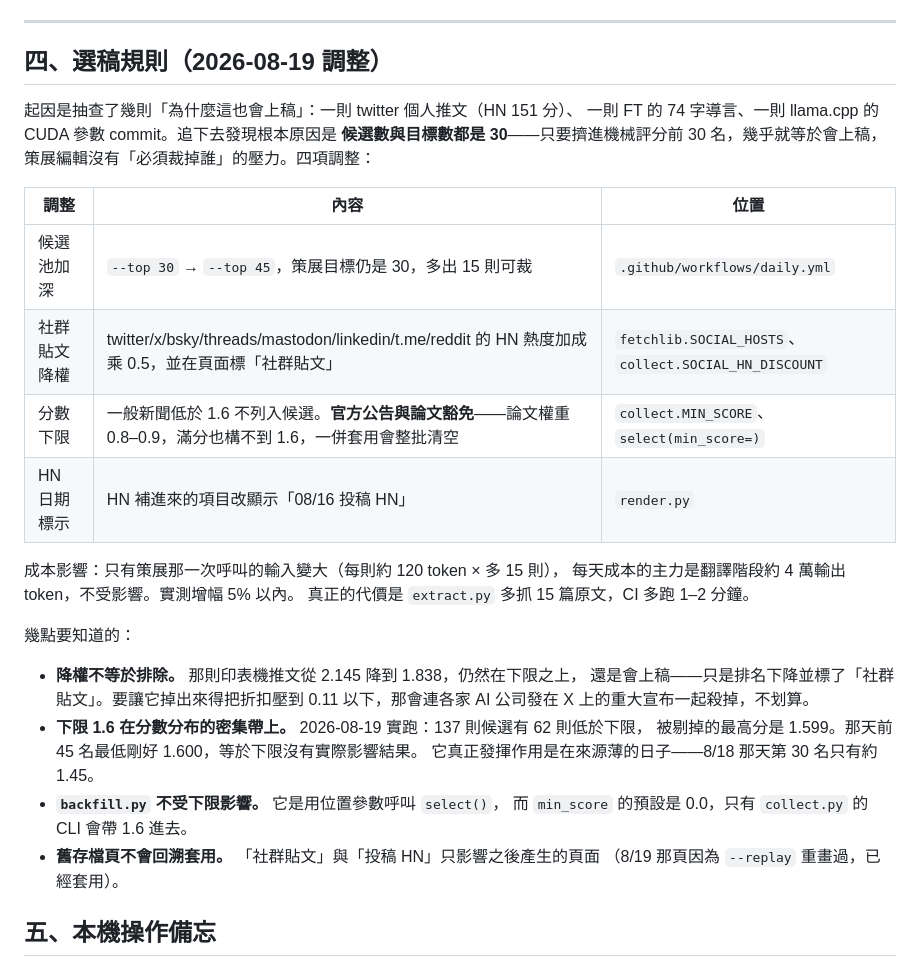
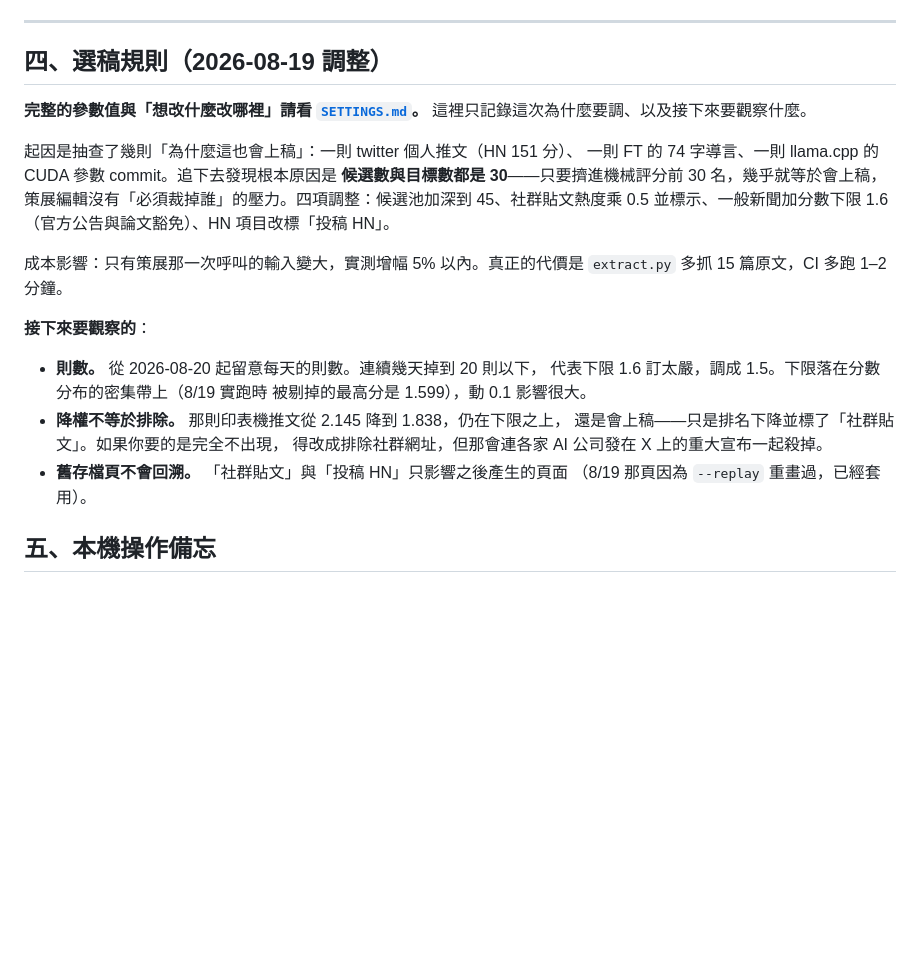
Before and after one commit to girlmagician/ai-daily-digest, a Markdown page: HANDOVER.md, the part around the change. Drawn GitHub-style; blank space fills up the shorter version.

```diff
--- a/HANDOVER.md
+++ b/HANDOVER.md
@@ -69,33 +69,27 @@
 
 ## 四、選稿規則（2026-08-19 調整）
 
+**完整的參數值與「想改什麼改哪裡」請看 [`SETTINGS.md`](SETTINGS.md)。**
+這裡只記錄這次為什麼要調、以及接下來要觀察什麼。
+
 起因是抽查了幾則「為什麼這也會上稿」：一則 twitter 個人推文（HN 151 分）、
 一則 FT 的 74 字導言、一則 llama.cpp 的 CUDA 參數 commit。追下去發現根本原因是
 **候選數與目標數都是 30**——只要擠進機械評分前 30 名，幾乎就等於會上稿，
-策展編輯沒有「必須裁掉誰」的壓力。四項調整：
+策展編輯沒有「必須裁掉誰」的壓力。四項調整：候選池加深到 45、社群貼文熱度乘 0.5
+並標示、一般新聞加分數下限 1.6（官方公告與論文豁免）、HN 項目改標「投稿 HN」。
 
-| 調整 | 內容 | 位置 |
-|---|---|---|
-| 候選池加深 | `--top 30` → `--top 45`，策展目標仍是 30，多出 15 則可裁 | `.github/workflows/daily.yml` |
-| 社群貼文降權 | twitter/x/bsky/threads/mastodon/linkedin/t.me/reddit 的 HN 熱度加成乘 0.5，並在頁面標「社群貼文」 | `fetchlib.SOCIAL_HOSTS`、`collect.SOCIAL_HN_DISCOUNT` |
-| 分數下限 | 一般新聞低於 1.6 不列入候選。**官方公告與論文豁免**——論文權重 0.8–0.9，滿分也構不到 1.6，一併套用會整批清空 | `collect.MIN_SCORE`、`select(min_score=)` |
-| HN 日期標示 | HN 補進來的項目改顯示「08/16 投稿 HN」 | `render.py` |
+成本影響：只有策展那一次呼叫的輸入變大，實測增幅 5% 以內。真正的代價是
+`extract.py` 多抓 15 篇原文，CI 多跑 1–2 分鐘。
 
-成本影響：只有策展那一次呼叫的輸入變大（每則約 120 token × 多 15 則），
-每天成本的主力是翻譯階段約 4 萬輸出 token，不受影響。實測增幅 5% 以內。
-真正的代價是 `extract.py` 多抓 15 篇原文，CI 多跑 1–2 分鐘。
+**接下來要觀察的**：
 
-幾點要知道的：
-
-- **降權不等於排除。** 那則印表機推文從 2.145 降到 1.838，仍然在下限之上，
-  還是會上稿——只是排名下降並標了「社群貼文」。要讓它掉出來得把折扣壓到 0.11
-  以下，那會連各家 AI 公司發在 X 上的重大宣布一起殺掉，不划算。
-- **下限 1.6 在分數分布的密集帶上。** 2026-08-19 實跑：137 則候選有 62 則低於下限，
-  被剔掉的最高分是 1.599。那天前 45 名最低剛好 1.600，等於下限沒有實際影響結果。
-  它真正發揮作用是在來源薄的日子——8/18 那天第 30 名只有約 1.45。
-- **`backfill.py` 不受下限影響。** 它是用位置參數呼叫 `select()`，
-  而 `min_score` 的預設是 0.0，只有 `collect.py` 的 CLI 會帶 1.6 進去。
-- **舊存檔頁不會回溯套用。** 「社群貼文」與「投稿 HN」只影響之後產生的頁面
+- **則數。** 從 2026-08-20 起留意每天的則數。連續幾天掉到 20 則以下，
+  代表下限 1.6 訂太嚴，調成 1.5。下限落在分數分布的密集帶上（8/19 實跑時
+  被剔掉的最高分是 1.599），動 0.1 影響很大。
+- **降權不等於排除。** 那則印表機推文從 2.145 降到 1.838，仍在下限之上，
+  還是會上稿——只是排名下降並標了「社群貼文」。如果你要的是完全不出現，
+  得改成排除社群網址，但那會連各家 AI 公司發在 X 上的重大宣布一起殺掉。
+- **舊存檔頁不會回溯。** 「社群貼文」與「投稿 HN」只影響之後產生的頁面
   （8/19 那頁因為 `--replay` 重畫過，已經套用）。
 
 ## 五、本機操作備忘
```
Also changed, not shown: README.md (+4 -0 lines), SETTINGS.md (added, +276 -0 lines).
